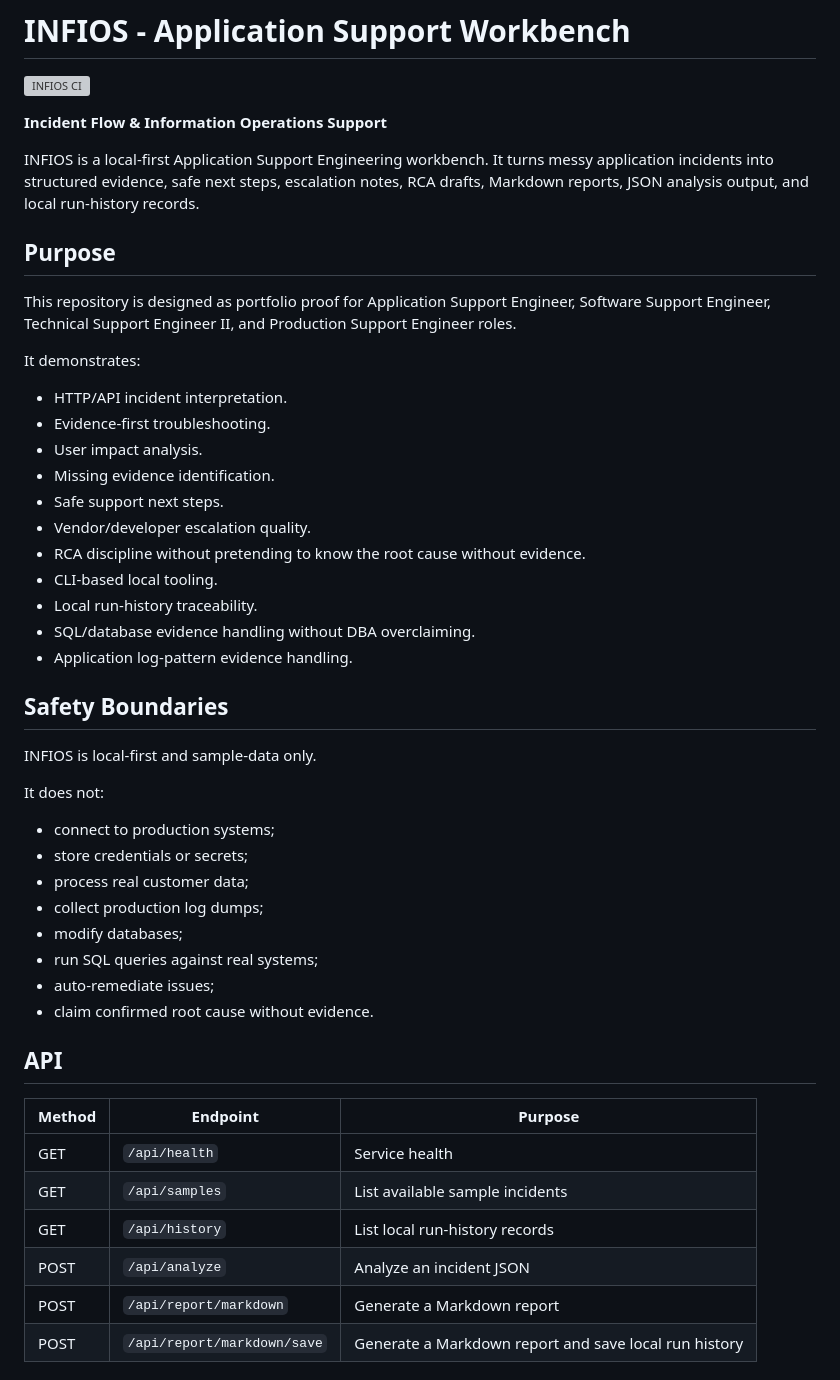
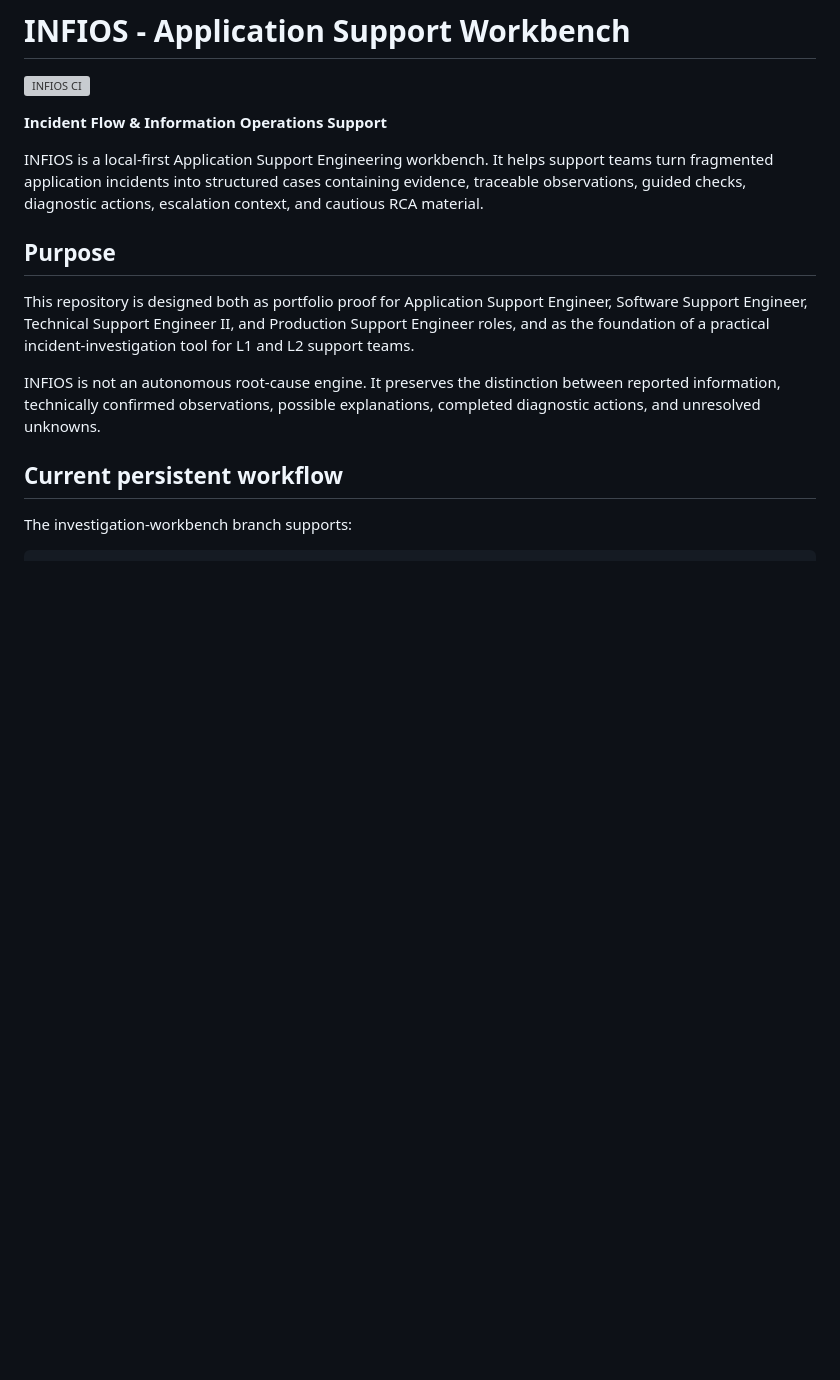
Before and after one commit to RafaelAlbaWebify/infios-app-support-workbench, a Markdown page: README.md, the part around one of its changes. GitHub-like rendering; blank space fills up the shorter version; grey boxes are pictures that could not be loaded.

```diff
--- a/README.md
+++ b/README.md
@@ -4,49 +4,15 @@
 
 **Incident Flow & Information Operations Support**
 
-INFIOS is a local-first Application Support Engineering workbench. It turns messy application incidents into structured evidence, safe next steps, escalation notes, RCA drafts, Markdown reports, JSON analysis output, and local run-history records.
+INFIOS is a local-first Application Support Engineering workbench. It helps support teams turn fragmented application incidents into structured cases containing evidence, traceable observations, guided checks, diagnostic actions, escalation context, and cautious RCA material.
 
 ## Purpose
 
-This repository is designed as portfolio proof for Application Support Engineer, Software Support Engineer, Technical Support Engineer II, and Production Support Engineer roles.
+This repository is designed both as portfolio proof for Application Support Engineer, Software Support Engineer, Technical Support Engineer II, and Production Support Engineer roles, and as the foundation of a practical incident-investigation tool for L1 and L2 support teams.
 
-It demonstrates:
+INFIOS is not an autonomous root-cause engine. It preserves the distinction between reported information, technically confirmed observations, possible explanations, completed diagnostic actions, and unresolved unknowns.
 
-- HTTP/API incident interpretation.
-- Evidence-first troubleshooting.
-- User impact analysis.
-- Missing evidence identification.
-- Safe support next steps.
-- Vendor/developer escalation quality.
-- RCA discipline without pretending to know the root cause without evidence.
-- CLI-based local tooling.
-- Local run-history traceability.
-- SQL/database evidence handling without DBA overclaiming.
-- Application log-pattern evidence handling.
+## Current persistent workflow
 
-## Safety Boundaries
+The investigation-workbench branch supports:
 
-INFIOS is local-first and sample-data only.
-
-It does not:
-
-- connect to production systems;
-- store credentials or secrets;
-- process real customer data;
-- collect production log dumps;
-- modify databases;
-- run SQL queries against real systems;
-- auto-remediate issues;
-- claim confirmed root cause without evidence.
-
-## API
-
-| Method | Endpoint | Purpose |
-|---|---|---|
-| GET | `/api/health` | Service health |
-| GET | `/api/samples` | List available sample incidents |
-| GET | `/api/history` | List local run-history records |
-| POST | `/api/analyze` | Analyze an incident JSON |
-| POST | `/api/report/markdown` | Generate a Markdown report |
-| POST | `/api/report/markdown/save` | Generate a Markdown report and save local run history |
-
```
Also changed, not shown: other parts of README.md (+39 -93 lines).
